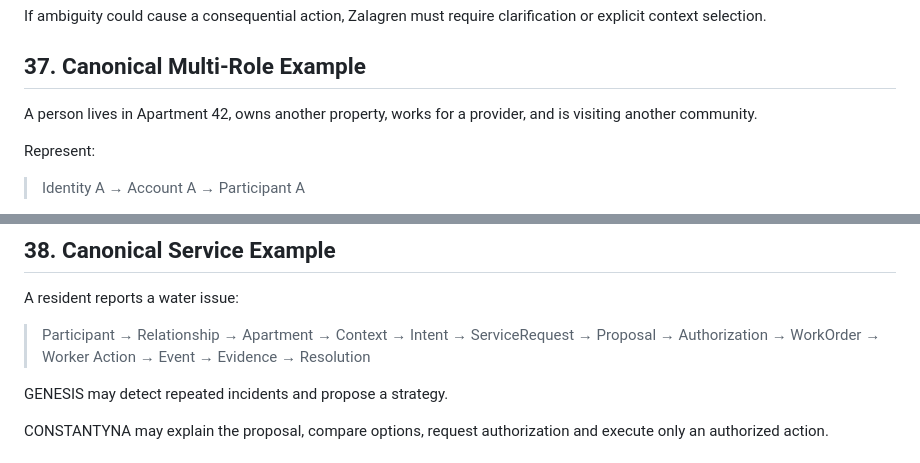
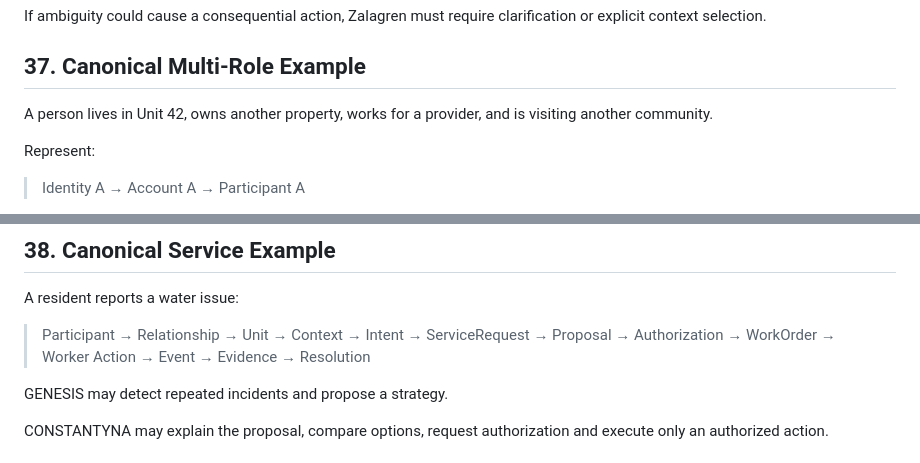
Before and after one commit to kyabutwa/Zalagren-, a Markdown page: docs/CANONICAL-DATA-MODEL.md, 2 parts joined by grey strips. Drawn GitHub-style.

Commit message:
docs: use Unit terminology consistently

```diff
--- a/docs/CANONICAL-DATA-MODEL.md
+++ b/docs/CANONICAL-DATA-MODEL.md
@@ -883,7 +883,7 @@ If ambiguity could cause a consequential action, Zalagren must require clarifica
 
 ## 37. Canonical Multi-Role Example
 
-A person lives in Apartment 42, owns another property, works for a provider, and is visiting another community.
+A person lives in Unit 42, owns another property, works for a provider, and is visiting another community.
 
 Represent:
 
@@ -905,7 +905,7 @@ There are not four accounts.
 
 A resident reports a water issue:
 
-> Participant → Relationship → Apartment → Context → Intent → ServiceRequest → Proposal → Authorization → WorkOrder → Worker Action → Event → Evidence → Resolution
+> Participant → Relationship → Unit → Context → Intent → ServiceRequest → Proposal → Authorization → WorkOrder → Worker Action → Event → Evidence → Resolution
 
 GENESIS may detect repeated incidents and propose a strategy.
 
```
